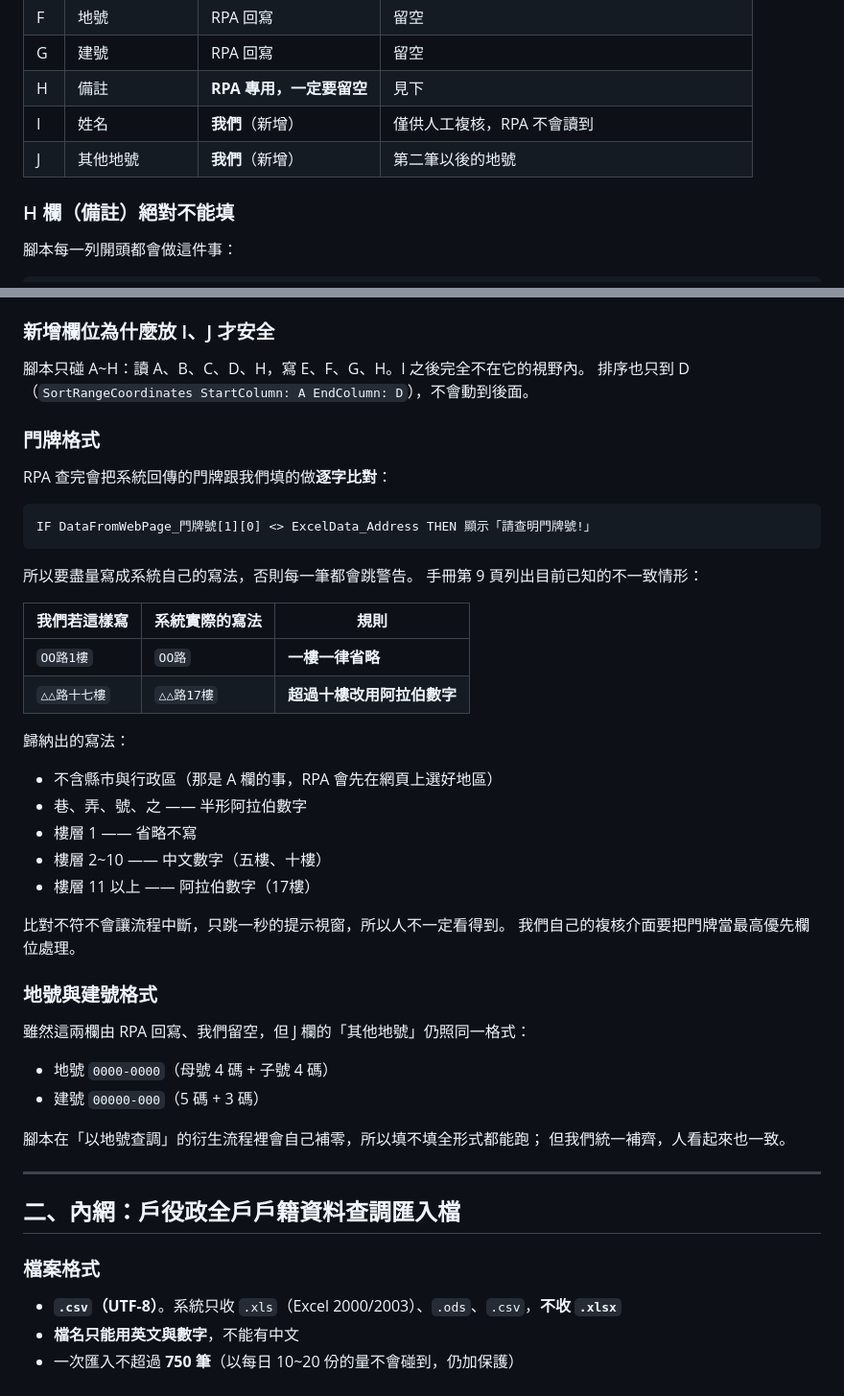
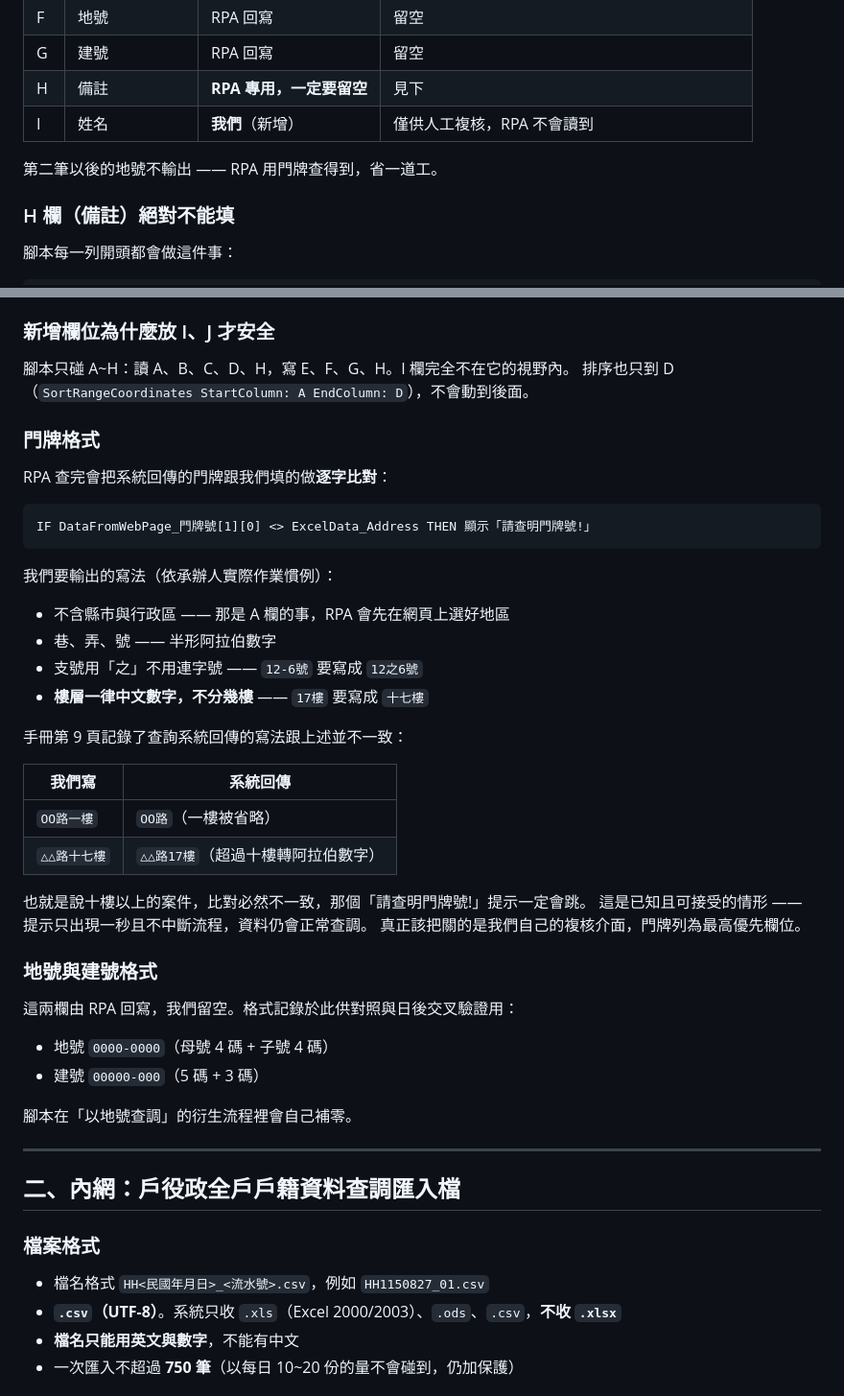
Before and after one commit to ck4g4016-hub/editor, a Markdown page: docs/output-spec.md, 2 parts joined by grey strips. Shown at 96% size. GitHub-like rendering.

Commit message:
修正門牌格式規則並移除其他地號欄
樓層一律用中文數字，不分幾樓 (17樓 寫成 十七樓)；支號用「之」不用連字號
(12-6號 寫成 12之6號)。這是承辦人的實際作業慣例。

手冊第 9 頁記錄的是查詢系統「回傳」的寫法，與輸入慣例並不一致：
系統會省略一樓、並把十樓以上轉成阿拉伯數字。所以十樓以上的案件，
RPA 的門牌比對必然不符，「請查明門牌號!」提示一定會跳。
這是已知且可接受的 — 提示只出現一秒且不中斷流程，資料仍會正常查調。
文件裡把這個落差寫清楚，免得日後有人誤以為是程式的錯。

第二筆以後的地號不再輸出 (原本規劃放 J 欄)。RPA 用門牌查得到，省一道工。
姓名仍放 I 欄。

Co-Authored-By: Claude Opus 5 <noreply@anthropic.com>
Claude-Session: https://claude.ai/code/session_01L9VRixjcY82r91m4ND1c86

````diff
--- a/docs/output-spec.md
+++ b/docs/output-spec.md
@@ -27,7 +27,8 @@ csv 或 xls 都選不到。
 | G | 建號 | RPA 回寫 | 留空 |
 | H | 備註 | **RPA 專用，一定要留空** | 見下 |
 | I | 姓名 | **我們**（新增） | 僅供人工複核，RPA 不會讀到 |
-| J | 其他地號 | **我們**（新增） | 第二筆以後的地號 |
+
+第二筆以後的地號不輸出 —— RPA 用門牌查得到，省一道工。
 
 ### H 欄（備註）絕對不能填
 
@@ -51,7 +52,7 @@ RPA 執行後會往 H 欄寫入的值：
 
 ### 新增欄位為什麼放 I、J 才安全
 
-腳本只碰 A~H：讀 A、B、C、D、H，寫 E、F、G、H。I 之後完全不在它的視野內。
+腳本只碰 A~H：讀 A、B、C、D、H，寫 E、F、G、H。I 欄完全不在它的視野內。
 排序也只到 D（`SortRangeCoordinates StartColumn: A EndColumn: D`），不會動到後面。
 
 ### 門牌格式
@@ -62,34 +63,32 @@ RPA 查完會把系統回傳的門牌跟我們填的做**逐字比對**：
 IF DataFromWebPage_門牌號[1][0] <> ExcelData_Address THEN 顯示「請查明門牌號!」
 ```
 
-所以要盡量寫成系統自己的寫法，否則每一筆都會跳警告。
-手冊第 9 頁列出目前已知的不一致情形：
+我們要輸出的寫法（依承辦人實際作業慣例）：
 
-| 我們若這樣寫 | 系統實際的寫法 | 規則 |
-| --- | --- | --- |
-| `OO路1樓` | `OO路` | **一樓一律省略** |
-| `△△路十七樓` | `△△路17樓` | **超過十樓改用阿拉伯數字** |
+- 不含縣市與行政區 —— 那是 A 欄的事，RPA 會先在網頁上選好地區
+- 巷、弄、號 —— 半形阿拉伯數字
+- 支號用「之」不用連字號 —— `12-6號` 要寫成 `12之6號`
+- **樓層一律中文數字，不分幾樓** —— `17樓` 要寫成 `十七樓`
 
-歸納出的寫法：
+手冊第 9 頁記錄了查詢系統回傳的寫法跟上述並不一致：
 
-- 不含縣市與行政區（那是 A 欄的事，RPA 會先在網頁上選好地區）
-- 巷、弄、號、之 —— 半形阿拉伯數字
-- 樓層 1 —— 省略不寫
-- 樓層 2~10 —— 中文數字（五樓、十樓）
-- 樓層 11 以上 —— 阿拉伯數字（17樓）
+| 我們寫 | 系統回傳 |
+| --- | --- |
+| `OO路一樓` | `OO路`（一樓被省略） |
+| `△△路十七樓` | `△△路17樓`（超過十樓轉阿拉伯數字） |
 
-比對不符不會讓流程中斷，只跳一秒的提示視窗，所以人不一定看得到。
-我們自己的複核介面要把門牌當最高優先欄位處理。
+也就是說十樓以上的案件，比對必然不一致，那個「請查明門牌號!」提示一定會跳。
+這是已知且可接受的情形 —— 提示只出現一秒且不中斷流程，資料仍會正常查調。
+真正該把關的是我們自己的複核介面，門牌列為最高優先欄位。
 
 ### 地號與建號格式
 
-雖然這兩欄由 RPA 回寫、我們留空，但 J 欄的「其他地號」仍照同一格式：
+這兩欄由 RPA 回寫，我們留空。格式記錄於此供對照與日後交叉驗證用：
 
 - 地號 `0000-0000`（母號 4 碼 + 子號 4 碼）
 - 建號 `00000-000`（5 碼 + 3 碼）
 
-腳本在「以地號查調」的衍生流程裡會自己補零，所以填不填全形式都能跑；
-但我們統一補齊，人看起來也一致。
+腳本在「以地號查調」的衍生流程裡會自己補零。
 
 ---
 
@@ -97,6 +96,7 @@ IF DataFromWebPage_門牌號[1][0] <> ExcelData_Address THEN 顯示「請查明
 
 ### 檔案格式
 
+- 檔名格式 `HH<民國年月日>_<流水號>.csv`，例如 `HH1150827_01.csv`
 - **`.csv`（UTF-8）**。系統只收 `.xls`（Excel 2000/2003）、`.ods`、`.csv`，**不收 `.xlsx`**
 - **檔名只能用英文與數字**，不能有中文
 - 一次匯入不超過 **750 筆**（以每日 10~20 份的量不會碰到，仍加保護）
````
